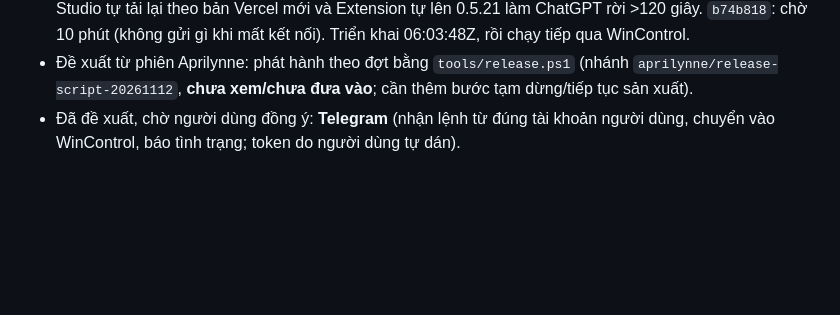
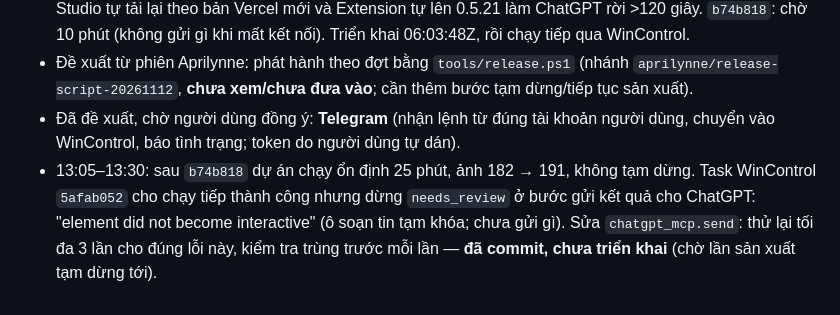
Before and after one commit to theodoichatpage/AI_MANAGER-, a Markdown page: WINCONTROL_HANDOFF.md, the part around the change. GitHub-like rendering; blank space fills up the shorter version.

Commit message:
Handoff: stable run after connection fix; send retry pending deploy
Co-Authored-By: Claude Opus 5.5 <noreply@anthropic.com>

```diff
--- a/WINCONTROL_HANDOFF.md
+++ b/WINCONTROL_HANDOFF.md
@@ -121,3 +121,4 @@ Triển khai: `integration_reports\takeover_20261111\deploy_wincontrol.ps1` (sao
 - **Lỗi mới, đã sửa:** lúc 09:27 và 09:42 dự án tự `needs_review` "Mất Studio/ChatGPT quá thời gian" — tab Studio tự tải lại theo bản Vercel mới và Extension tự lên 0.5.21 làm ChatGPT rời >120 giây. `b74b818`: chờ 10 phút (không gửi gì khi mất kết nối). Triển khai 06:03:48Z, rồi chạy tiếp qua WinControl.
 - Đề xuất từ phiên Aprilynne: phát hành theo đợt bằng `tools/release.ps1` (nhánh `aprilynne/release-script-20261112`, **chưa xem/chưa đưa vào**; cần thêm bước tạm dừng/tiếp tục sản xuất).
 - Đã đề xuất, chờ người dùng đồng ý: **Telegram** (nhận lệnh từ đúng tài khoản người dùng, chuyển vào WinControl, báo tình trạng; token do người dùng tự dán).
+- 13:05–13:30: sau `b74b818` dự án chạy ổn định 25 phút, ảnh 182 → 191, không tạm dừng. Task WinControl `5afab052` cho chạy tiếp thành công nhưng dừng `needs_review` ở bước gửi kết quả cho ChatGPT: "element did not become interactive" (ô soạn tin tạm khóa; chưa gửi gì). Sửa `chatgpt_mcp.send`: thử lại tối đa 3 lần cho đúng lỗi này, kiểm tra trùng trước mỗi lần — **đã commit, chưa triển khai** (chờ lần sản xuất tạm dừng tới).
```
